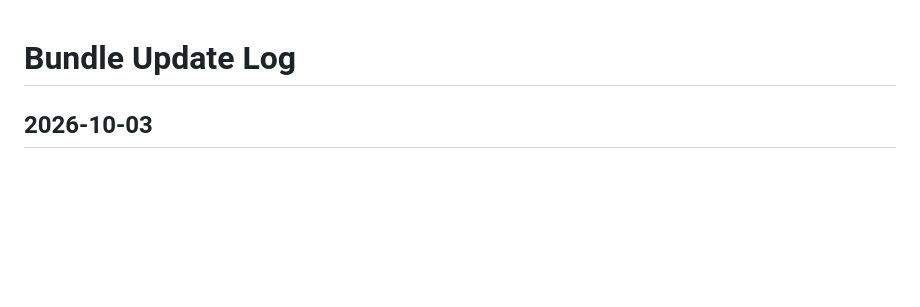
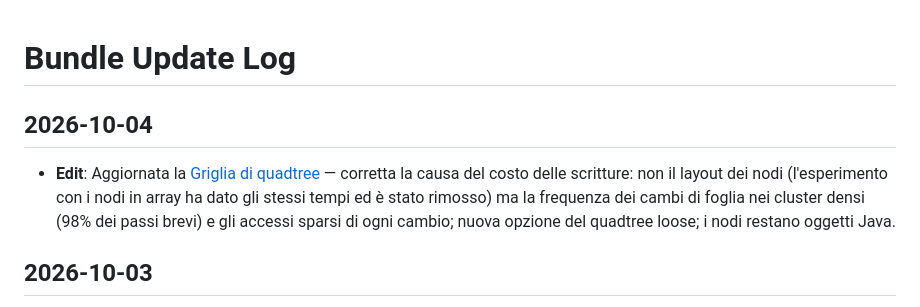
Before and after one commit to siculo/badspace, a Markdown page: okf-bundle/log.md, the part around the change. Drawn GitHub-style; blank space fills up the shorter version.

```diff
--- a/okf-bundle/log.md
+++ b/okf-bundle/log.md
@@ -1,4 +1,7 @@
 # Bundle Update Log
+
+## 2026-10-04
+* **Edit**: Aggiornata la [Griglia di quadtree](/indices/grid-quadtree.md) — corretta la causa del costo delle scritture: non il layout dei nodi (l'esperimento con i nodi in array ha dato gli stessi tempi ed è stato rimosso) ma la frequenza dei cambi di foglia nei cluster densi (98% dei passi brevi) e gli accessi sparsi di ogni cambio; nuova opzione del quadtree loose; i nodi restano oggetti Java.
 
 ## 2026-10-03
 * **Edit**: Aggiornata la [Griglia di quadtree](/indices/grid-quadtree.md) — il movimento verso una foglia vicina è implementato ma senza guadagno misurabile; nuova problematica aperta sul costo delle scritture, con la causa misurata (latenza della memoria dei nodi come oggetti), la prova delle capacità della foglia e le opzioni (nodi in array come prova del layout nativo, capacità 32, accettare il costo).
```
Also changed, not shown: TODO.md (+1 -0 lines), okf-bundle/indices/grid-quadtree.md (+29 -16 lines).
